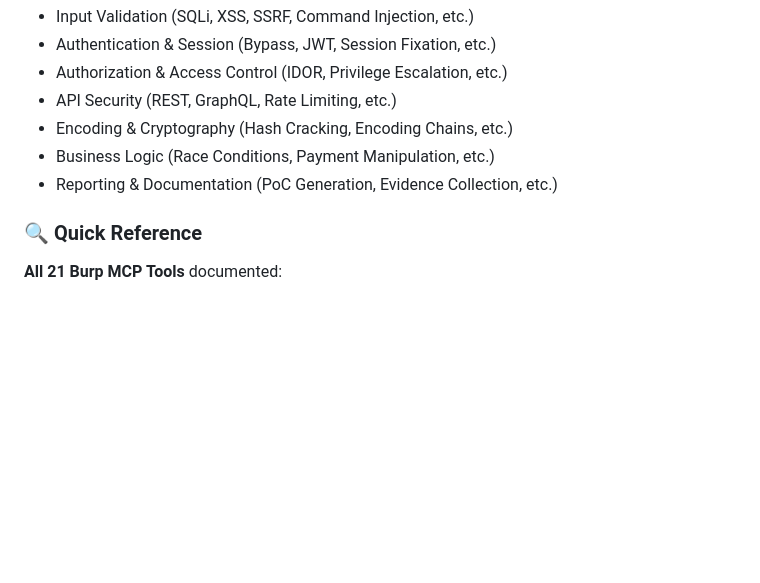
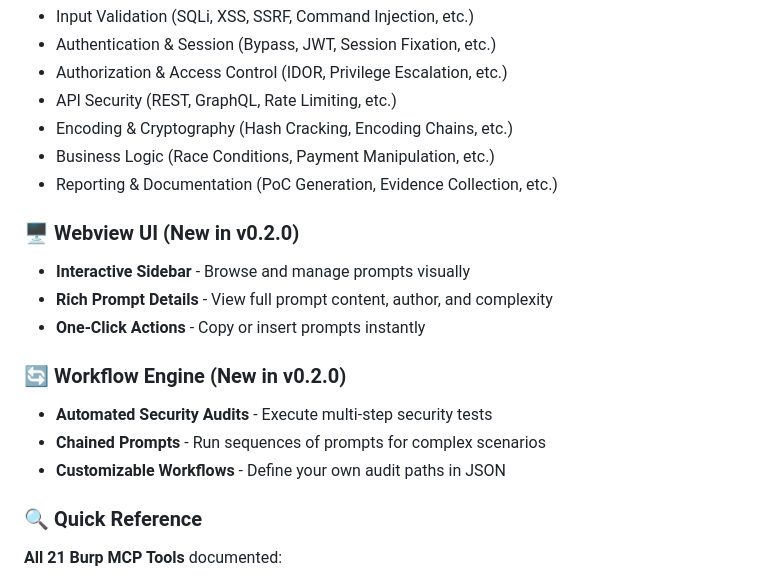
Before and after one commit to gethuksec/Burp-MCP-Assistant, a Markdown page: README.md, the part around the change. Drawn GitHub-style; blank space fills up the shorter version.

Commit message:
change: update documentation for v0.2.0 webview & workflows

```diff
--- a/README.md
+++ b/README.md
@@ -163,6 +163,18 @@ In the **Extension Development Host** window:
 - Encoding & Cryptography (Hash Cracking, Encoding Chains, etc.)
 - Business Logic (Race Conditions, Payment Manipulation, etc.)
 - Reporting & Documentation (PoC Generation, Evidence Collection, etc.)
+
+### 🖥️ Webview UI (New in v0.2.0)
+
+- **Interactive Sidebar** - Browse and manage prompts visually
+- **Rich Prompt Details** - View full prompt content, author, and complexity
+- **One-Click Actions** - Copy or insert prompts instantly
+
+### 🔄 Workflow Engine (New in v0.2.0)
+
+- **Automated Security Audits** - Execute multi-step security tests
+- **Chained Prompts** - Run sequences of prompts for complex scenarios
+- **Customizable Workflows** - Define your own audit paths in JSON
 
 ### 🔍 Quick Reference
 
```
Also changed, not shown: CHANGELOG.md (+2 -0 lines).
